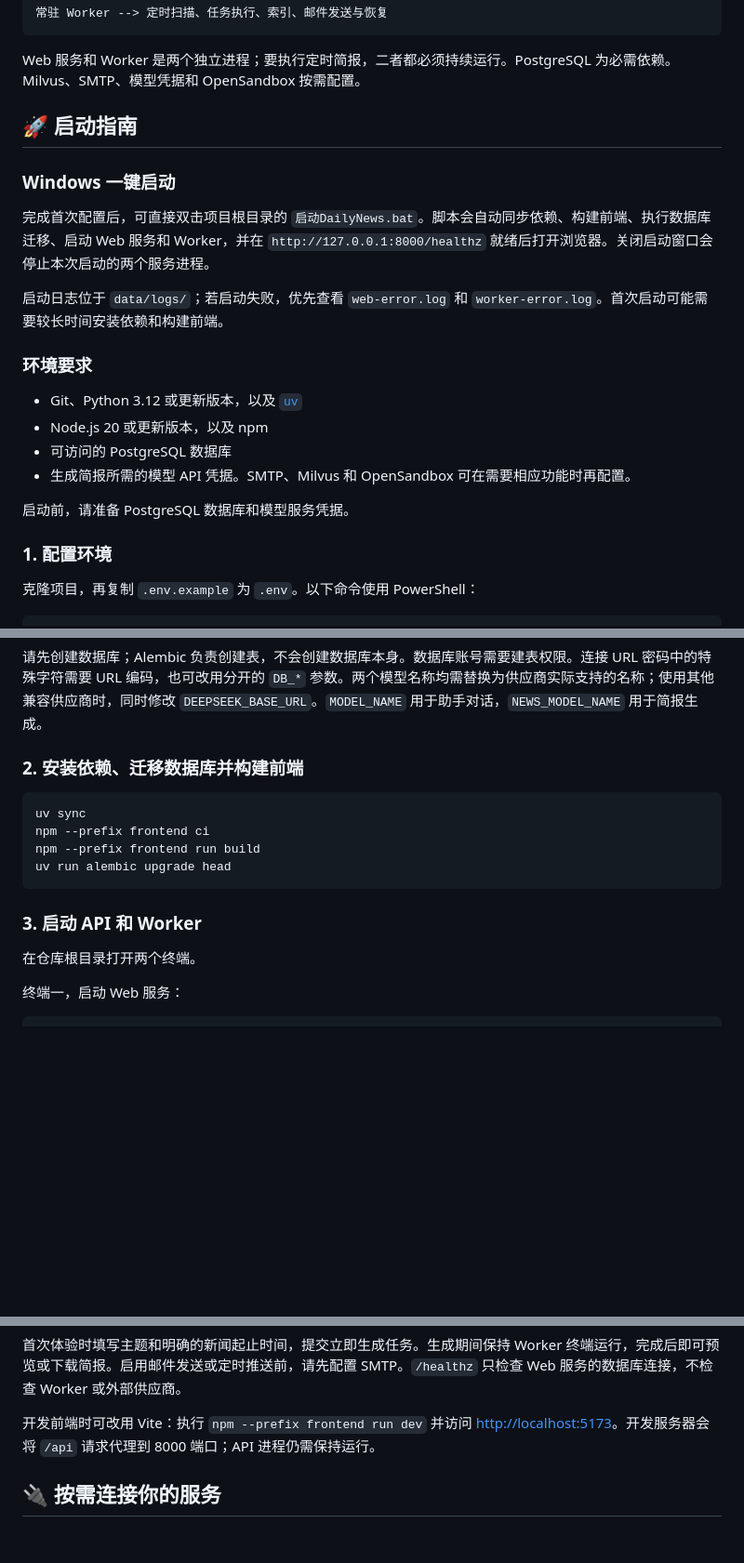
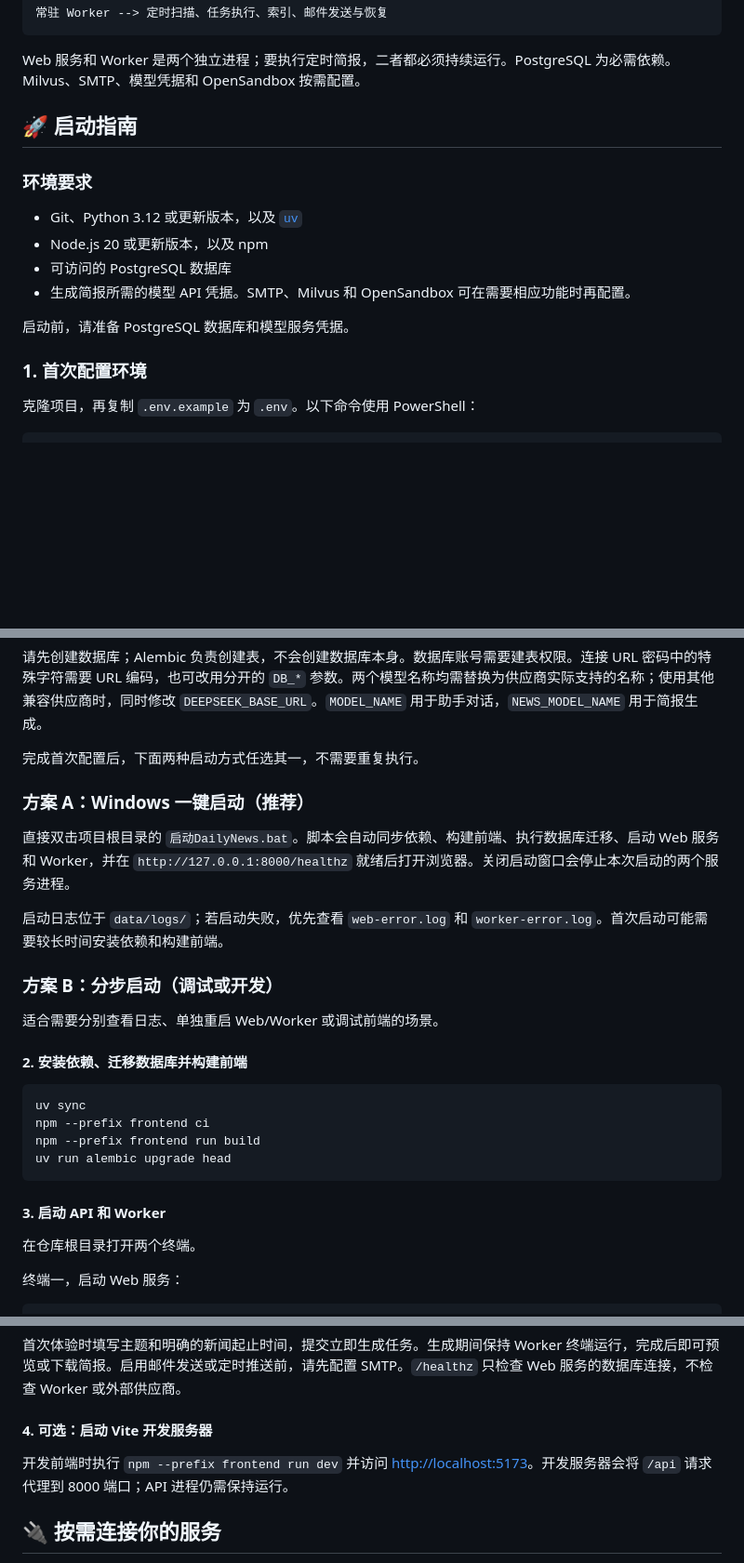
Before and after one commit to greenC2h/DailyNews-Agent, a Markdown page: README.md, 3 parts joined by grey strips. Shown at 93% size. Drawn GitHub-style; blank space fills up the shorter version.

````diff
--- a/README.md
+++ b/README.md
@@ -56,12 +56,6 @@ Web 服务和 Worker 是两个独立进程；要执行定时简报，二者都
 
 ## 🚀 启动指南
 
-### Windows 一键启动
-
-完成首次配置后，可直接双击项目根目录的 `启动DailyNews.bat`。脚本会自动同步依赖、构建前端、执行数据库迁移、启动 Web 服务和 Worker，并在 `http://127.0.0.1:8000/healthz` 就绪后打开浏览器。关闭启动窗口会停止本次启动的两个服务进程。
-
-启动日志位于 `data/logs/`；若启动失败，优先查看 `web-error.log` 和 `worker-error.log`。首次启动可能需要较长时间安装依赖和构建前端。
-
 ### 环境要求
 
 - Git、Python 3.12 或更新版本，以及 [`uv`](https://docs.astral.sh/uv/)
@@ -71,7 +65,7 @@ Web 服务和 Worker 是两个独立进程；要执行定时简报，二者都
 
 启动前，请准备 PostgreSQL 数据库和模型服务凭据。
 
-### 1. 配置环境
+### 1. 首次配置环境
 
 克隆项目，再复制 `.env.example` 为 `.env`。以下命令使用 PowerShell：
 
@@ -96,7 +90,19 @@ NEWS_MODEL_NAME=your-provider-model-name
 
 请先创建数据库；Alembic 负责创建表，不会创建数据库本身。数据库账号需要建表权限。连接 URL 密码中的特殊字符需要 URL 编码，也可改用分开的 `DB_*` 参数。两个模型名称均需替换为供应商实际支持的名称；使用其他兼容供应商时，同时修改 `DEEPSEEK_BASE_URL`。`MODEL_NAME` 用于助手对话，`NEWS_MODEL_NAME` 用于简报生成。
 
-### 2. 安装依赖、迁移数据库并构建前端
+完成首次配置后，下面两种启动方式任选其一，不需要重复执行。
+
+### 方案 A：Windows 一键启动（推荐）
+
+直接双击项目根目录的 `启动DailyNews.bat`。脚本会自动同步依赖、构建前端、执行数据库迁移、启动 Web 服务和 Worker，并在 `http://127.0.0.1:8000/healthz` 就绪后打开浏览器。关闭启动窗口会停止本次启动的两个服务进程。
+
+启动日志位于 `data/logs/`；若启动失败，优先查看 `web-error.log` 和 `worker-error.log`。首次启动可能需要较长时间安装依赖和构建前端。
+
+### 方案 B：分步启动（调试或开发）
+
+适合需要分别查看日志、单独重启 Web/Worker 或调试前端的场景。
+
+#### 2. 安装依赖、迁移数据库并构建前端
 
 ```powershell
 uv sync
@@ -105,7 +111,7 @@ npm --prefix frontend run build
 uv run alembic upgrade head
 ```
 
-### 3. 启动 API 和 Worker
+#### 3. 启动 API 和 Worker
 
 在仓库根目录打开两个终端。
 
@@ -125,7 +131,9 @@ uv run python -m app.worker
 
 首次体验时填写主题和明确的新闻起止时间，提交立即生成任务。生成期间保持 Worker 终端运行，完成后即可预览或下载简报。启用邮件发送或定时推送前，请先配置 SMTP。`/healthz` 只检查 Web 服务的数据库连接，不检查 Worker 或外部供应商。
 
-开发前端时可改用 Vite：执行 `npm --prefix frontend run dev` 并访问 [http://localhost:5173](http://localhost:5173)。开发服务器会将 `/api` 请求代理到 8000 端口；API 进程仍需保持运行。
+#### 4. 可选：启动 Vite 开发服务器
+
+开发前端时执行 `npm --prefix frontend run dev` 并访问 [http://localhost:5173](http://localhost:5173)。开发服务器会将 `/api` 请求代理到 8000 端口；API 进程仍需保持运行。
 
 ## 🔌 按需连接你的服务
 
````
Also changed, not shown: README.en.md (+18 -10 lines).
